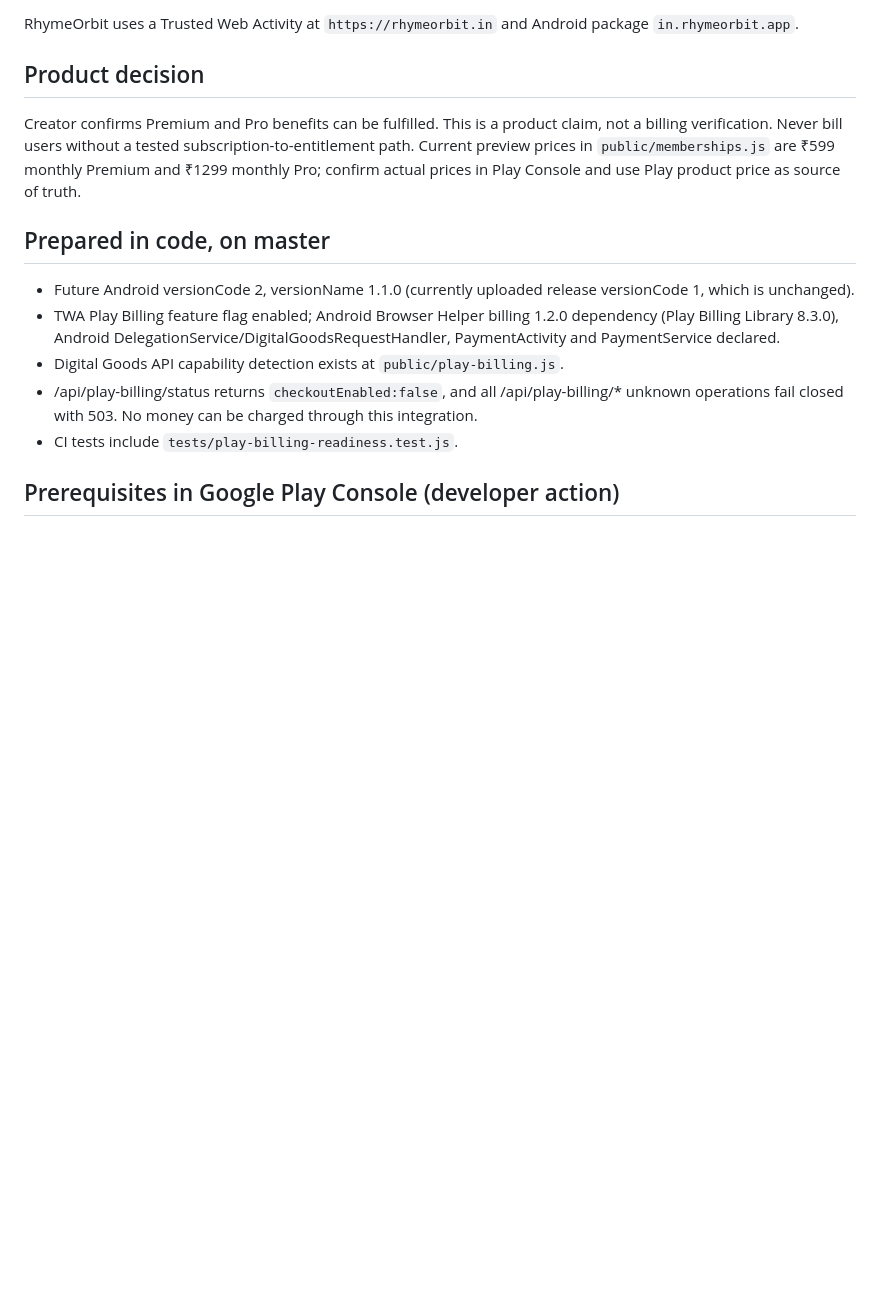
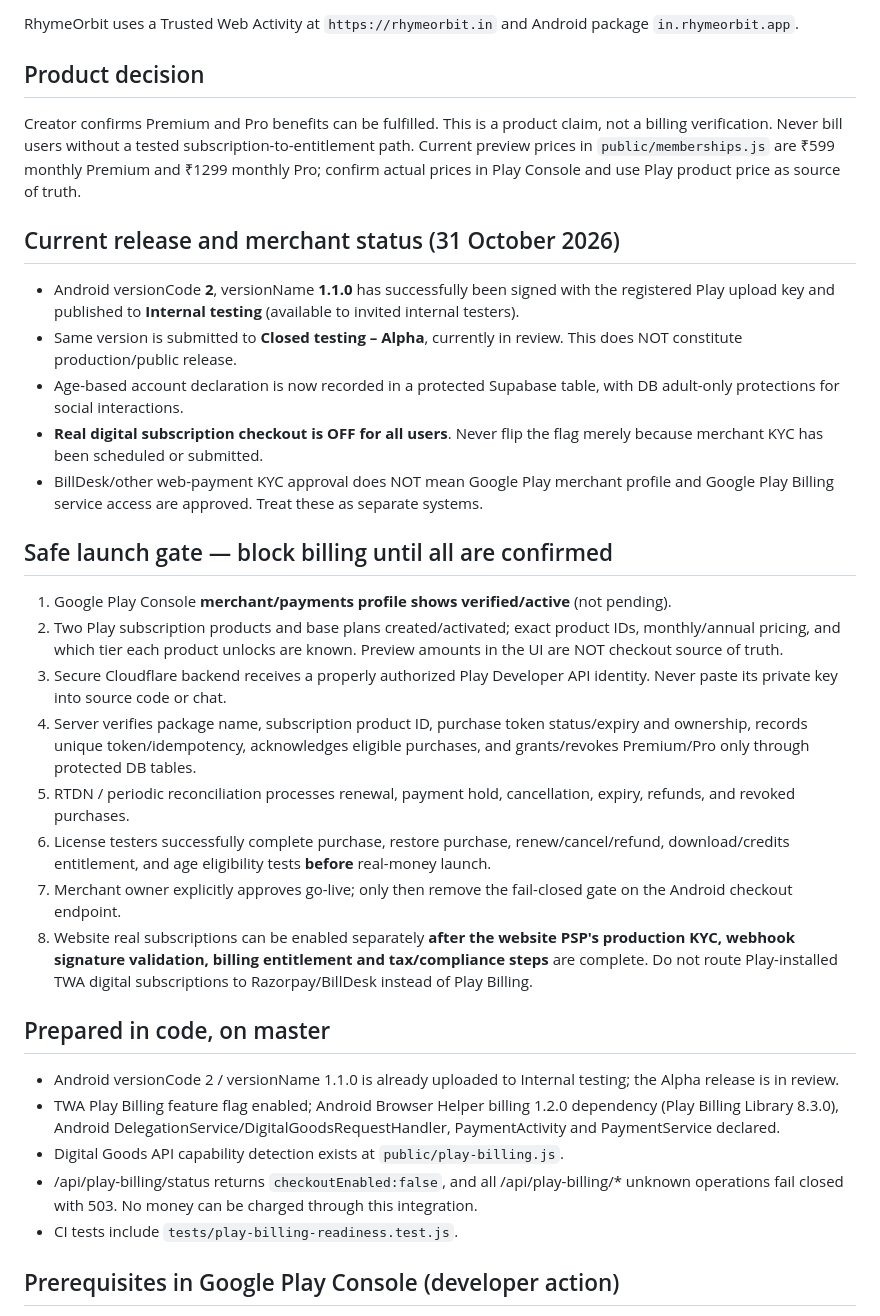
Before and after one commit to tipundhiman/tipun, a Markdown page: docs/PLAY_BILLING_MERCHANT_SETUP_20261030.md, the part around the change. Drawn GitHub-style; blank space fills up the shorter version.

Commit message:
Track released Android v1.1, age controls and safe payment go-live prerequisites

```diff
--- a/docs/PLAY_BILLING_MERCHANT_SETUP_20261030.md
+++ b/docs/PLAY_BILLING_MERCHANT_SETUP_20261030.md
@@ -5,8 +5,25 @@ RhymeOrbit uses a Trusted Web Activity at `https://rhymeorbit.in` and Android pa
 ## Product decision
 Creator confirms Premium and Pro benefits can be fulfilled. This is a product claim, not a billing verification. Never bill users without a tested subscription-to-entitlement path. Current preview prices in `public/memberships.js` are ₹599 monthly Premium and ₹1299 monthly Pro; confirm actual prices in Play Console and use Play product price as source of truth.
 
+## Current release and merchant status (31 October 2026)
+- Android versionCode **2**, versionName **1.1.0** has successfully been signed with the registered Play upload key and published to **Internal testing** (available to invited internal testers).
+- Same version is submitted to **Closed testing – Alpha**, currently in review. This does NOT constitute production/public release.
+- Age-based account declaration is now recorded in a protected Supabase table, with DB adult-only protections for social interactions.
+- **Real digital subscription checkout is OFF for all users**. Never flip the flag merely because merchant KYC has been scheduled or submitted.
+- BillDesk/other web-payment KYC approval does NOT mean Google Play merchant profile and Google Play Billing service access are approved. Treat these as separate systems.
+
+## Safe launch gate — block billing until all are confirmed
+1. Google Play Console **merchant/payments profile shows verified/active** (not pending).
+2. Two Play subscription products and base plans created/activated; exact product IDs, monthly/annual pricing, and which tier each product unlocks are known. Preview amounts in the UI are NOT checkout source of truth.
+3. Secure Cloudflare backend receives a properly authorized Play Developer API identity. Never paste its private key into source code or chat.
+4. Server verifies package name, subscription product ID, purchase token status/expiry and ownership, records unique token/idempotency, acknowledges eligible purchases, and grants/revokes Premium/Pro only through protected DB tables.
+5. RTDN / periodic reconciliation processes renewal, payment hold, cancellation, expiry, refunds, and revoked purchases.
+6. License testers successfully complete purchase, restore purchase, renew/cancel/refund, download/credits entitlement, and age eligibility tests **before** real-money launch.
+7. Merchant owner explicitly approves go-live; only then remove the fail-closed gate on the Android checkout endpoint.
+8. Website real subscriptions can be enabled separately **after the website PSP's production KYC, webhook signature validation, billing entitlement and tax/compliance steps** are complete. Do not route Play-installed TWA digital subscriptions to Razorpay/BillDesk instead of Play Billing.
+
 ## Prepared in code, on master
-- Future Android versionCode 2, versionName 1.1.0 (currently uploaded release versionCode 1, which is unchanged).
+- Android versionCode 2 / versionName 1.1.0 is already uploaded to Internal testing; the Alpha release is in review.
 - TWA Play Billing feature flag enabled; Android Browser Helper billing 1.2.0 dependency (Play Billing Library 8.3.0), Android DelegationService/DigitalGoodsRequestHandler, PaymentActivity and PaymentService declared.
 - Digital Goods API capability detection exists at `public/play-billing.js`.
 - /api/play-billing/status returns `checkoutEnabled:false`, and all /api/play-billing/* unknown operations fail closed with 503. No money can be charged through this integration.
```
